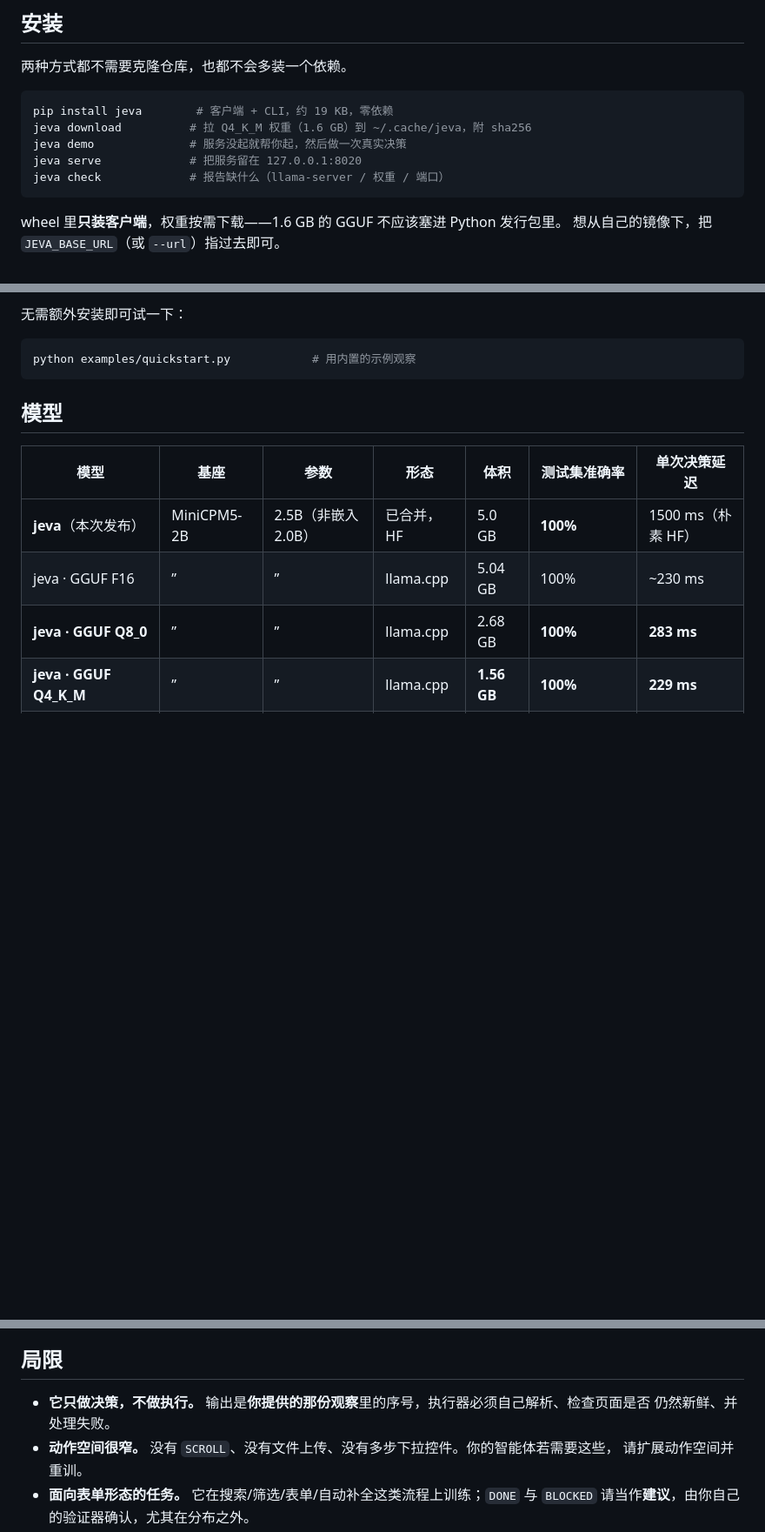
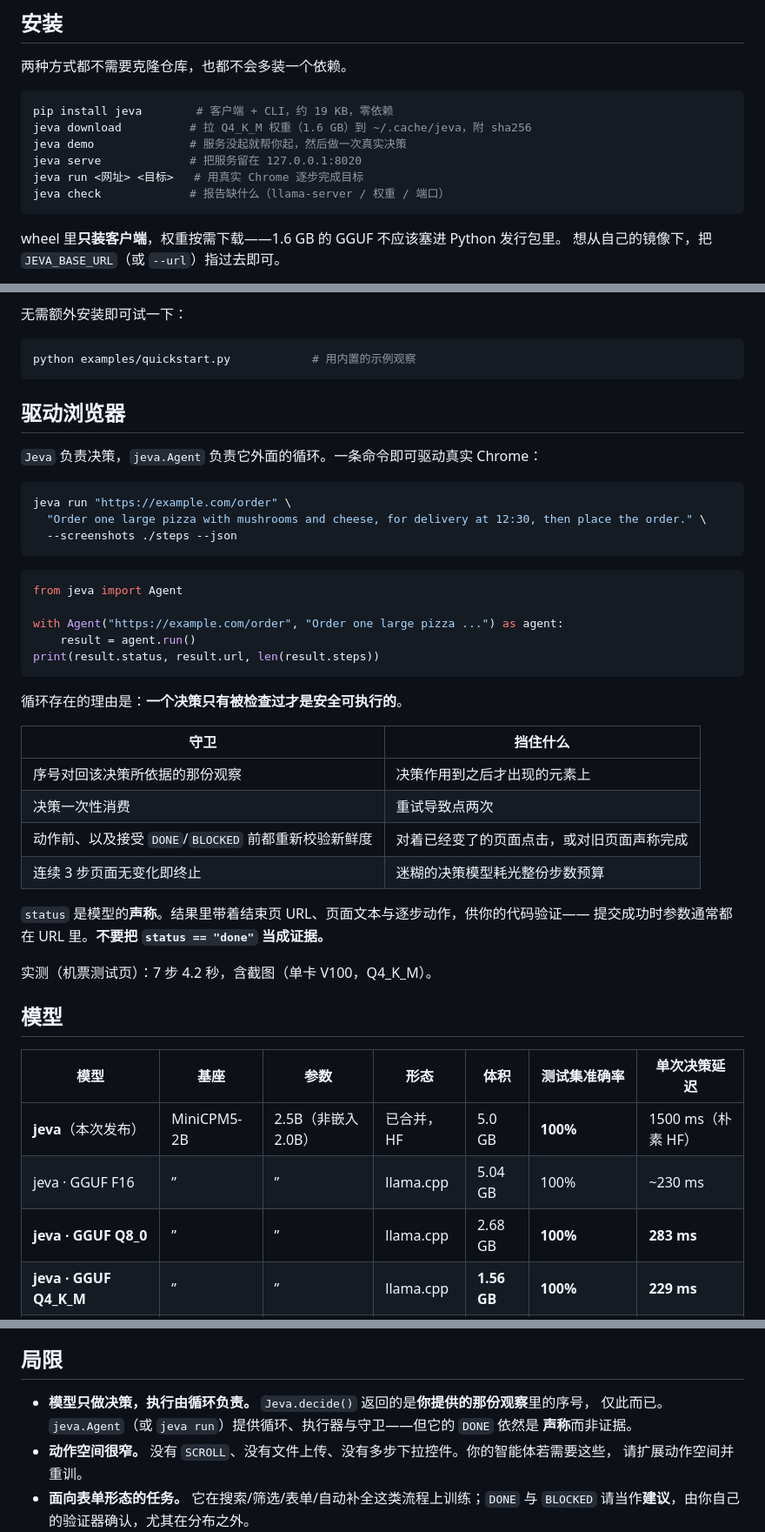
Before and after one commit to chemany/jeva, a Markdown page: README.zh-CN.md, 3 parts joined by grey strips. Shown at 87% size. Drawn GitHub-style; blank space fills up the shorter version.

````diff
--- a/README.zh-CN.md
+++ b/README.zh-CN.md
@@ -40,6 +40,7 @@ pip install jeva        # 客户端 + CLI，约 19 KB，零依赖
 jeva download          # 拉 Q4_K_M 权重（1.6 GB）到 ~/.cache/jeva，附 sha256
 jeva demo              # 服务没起就帮你起，然后做一次真实决策
 jeva serve             # 把服务留在 127.0.0.1:8020
+jeva run <网址> <目标>   # 用真实 Chrome 逐步完成目标
 jeva check             # 报告缺什么（llama-server / 权重 / 端口）
 ```
 
@@ -98,6 +99,38 @@ print(action.as_dict())
 ```bash
 python examples/quickstart.py            # 用内置的示例观察
 ```
+
+## 驱动浏览器
+
+`Jeva` 负责决策，`jeva.Agent` 负责它外面的循环。一条命令即可驱动真实 Chrome：
+
+```bash
+jeva run "https://example.com/order" \
+  "Order one large pizza with mushrooms and cheese, for delivery at 12:30, then place the order." \
+  --screenshots ./steps --json
+```
+
+```python
+from jeva import Agent
+
+with Agent("https://example.com/order", "Order one large pizza ...") as agent:
+    result = agent.run()
+print(result.status, result.url, len(result.steps))
+```
+
+循环存在的理由是：**一个决策只有被检查过才是安全可执行的**。
+
+| 守卫 | 挡住什么 |
+|---|---|
+| 序号对回该决策所依据的那份观察 | 决策作用到之后才出现的元素上 |
+| 决策一次性消费 | 重试导致点两次 |
+| 动作前、以及接受 `DONE`/`BLOCKED` 前都重新校验新鲜度 | 对着已经变了的页面点击，或对旧页面声称完成 |
+| 连续 3 步页面无变化即终止 | 迷糊的决策模型耗光整份步数预算 |
+
+`status` 是模型的**声称**。结果里带着结束页 URL、页面文本与逐步动作，供你的代码验证——
+提交成功时参数通常都在 URL 里。**不要把 `status == "done"` 当成证据。**
+
+实测（机票测试页）：7 步 4.2 秒，含截图（单卡 V100，Q4_K_M）。
 
 ## 模型
 
@@ -342,8 +375,9 @@ python scripts/convert_gguf.sh
 
 ## 局限
 
-- **它只做决策，不做执行。** 输出是**你提供的那份观察**里的序号，执行器必须自己解析、检查页面是否
-  仍然新鲜、并处理失败。
+- **模型只做决策，执行由循环负责。** `Jeva.decide()` 返回的是**你提供的那份观察**里的序号，
+  仅此而已。`jeva.Agent`（或 `jeva run`）提供循环、执行器与守卫——但它的 `DONE` 依然是
+  **声称**而非证据。
 - **动作空间很窄。** 没有 `SCROLL`、没有文件上传、没有多步下拉控件。你的智能体若需要这些，
   请扩展动作空间并重训。
 - **面向表单形态的任务。** 它在搜索/筛选/表单/自动补全这类流程上训练；`DONE` 与 `BLOCKED`
````
Also changed, not shown: README.md (+37 -1 lines).
